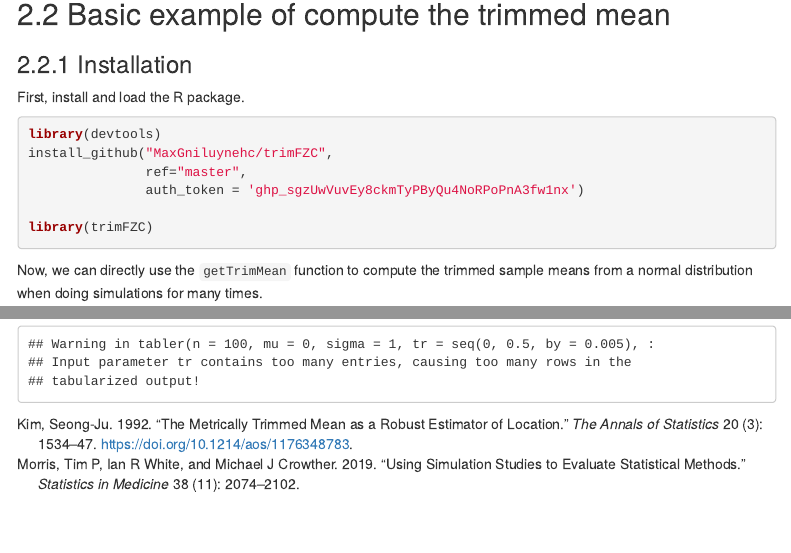
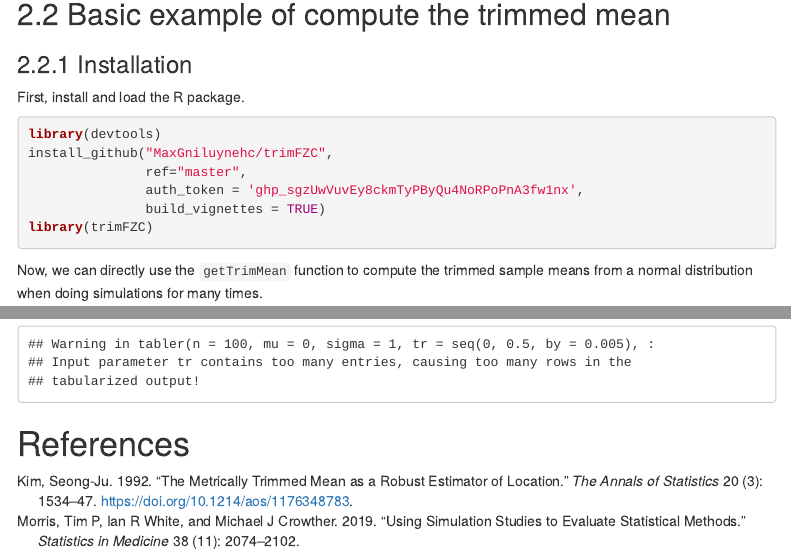
Before and after one commit to MaxGniluynehc/trimFZC, an R Markdown document (vignettes/trimFZC_handbook.Rmd): the page in a window 1100 px wide, from 570 px down, and a second part further down, joined at a grey line. Rendered offline with R 4.5, knitr and Pandoc, with nearby package versions; some code elsewhere in the file could not run offline; menus at the side of the page are left out.

Commit message:
updated tabler.R and vignette

````diff
--- a/vignettes/trimFZC_handbook.Rmd
+++ b/vignettes/trimFZC_handbook.Rmd
@@ -14,7 +14,8 @@ output:
     toc_depth: 3
     citation_package: natbib
 bibliography: references.bib
-# biblio-style: apalike
+biblio-style: apalike
+reference-section-title: References
 vignette: >
   %\VignetteIndexEntry{Introduction `trimFZC` R package}
   %\VignetteEncoding{UTF-8}
@@ -60,8 +61,8 @@ First, install and load the R package.
 library(devtools)
 install_github("MaxGniluynehc/trimFZC",
                ref="master",
-               auth_token = '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')
-
+               auth_token = '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',
+               build_vignettes = TRUE)
 library(trimFZC)
 ```
 
````
Also changed, not shown: R/tabler.R (+0 -4 lines), vignettes/trimFZC_handbook.Rmd (2 more changed lines), 235 other files.
